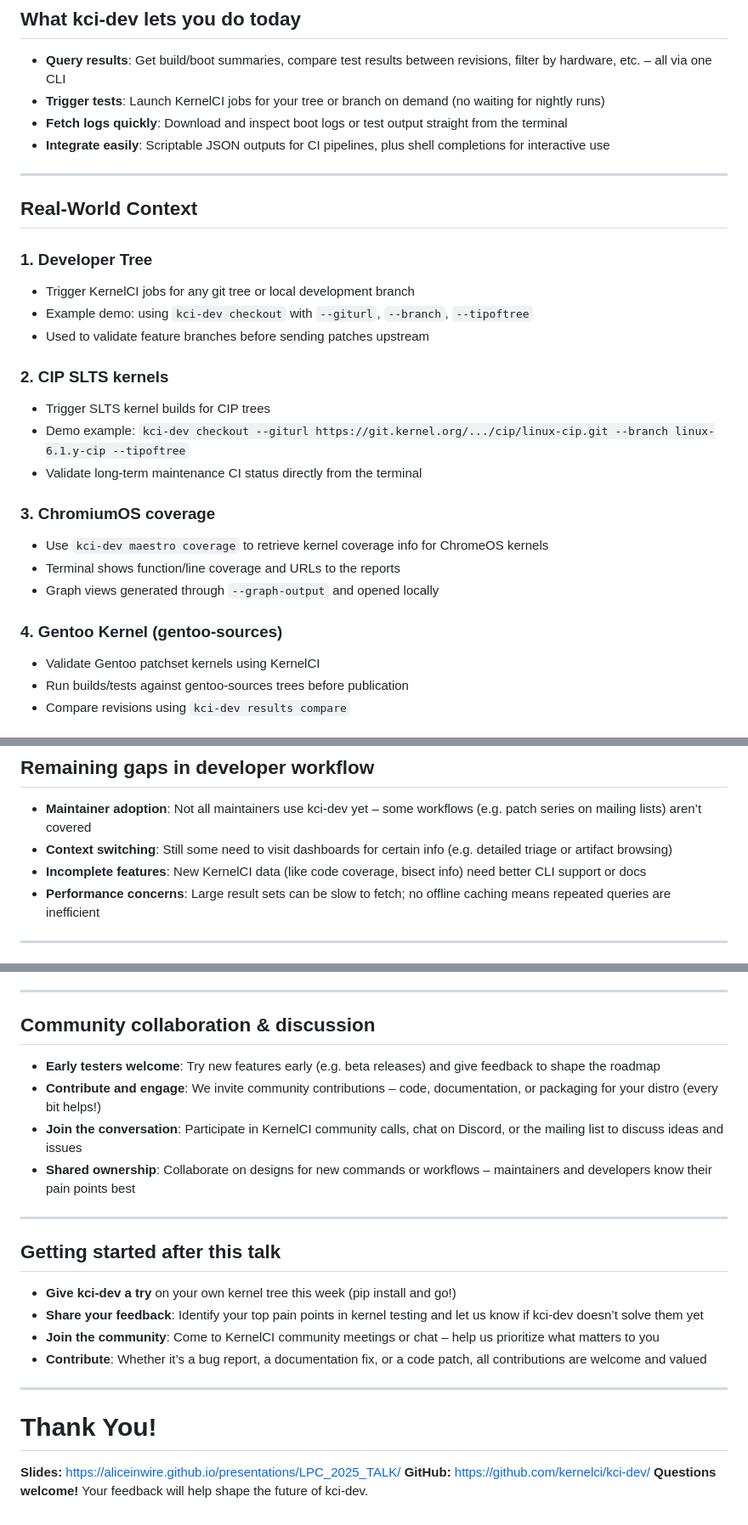
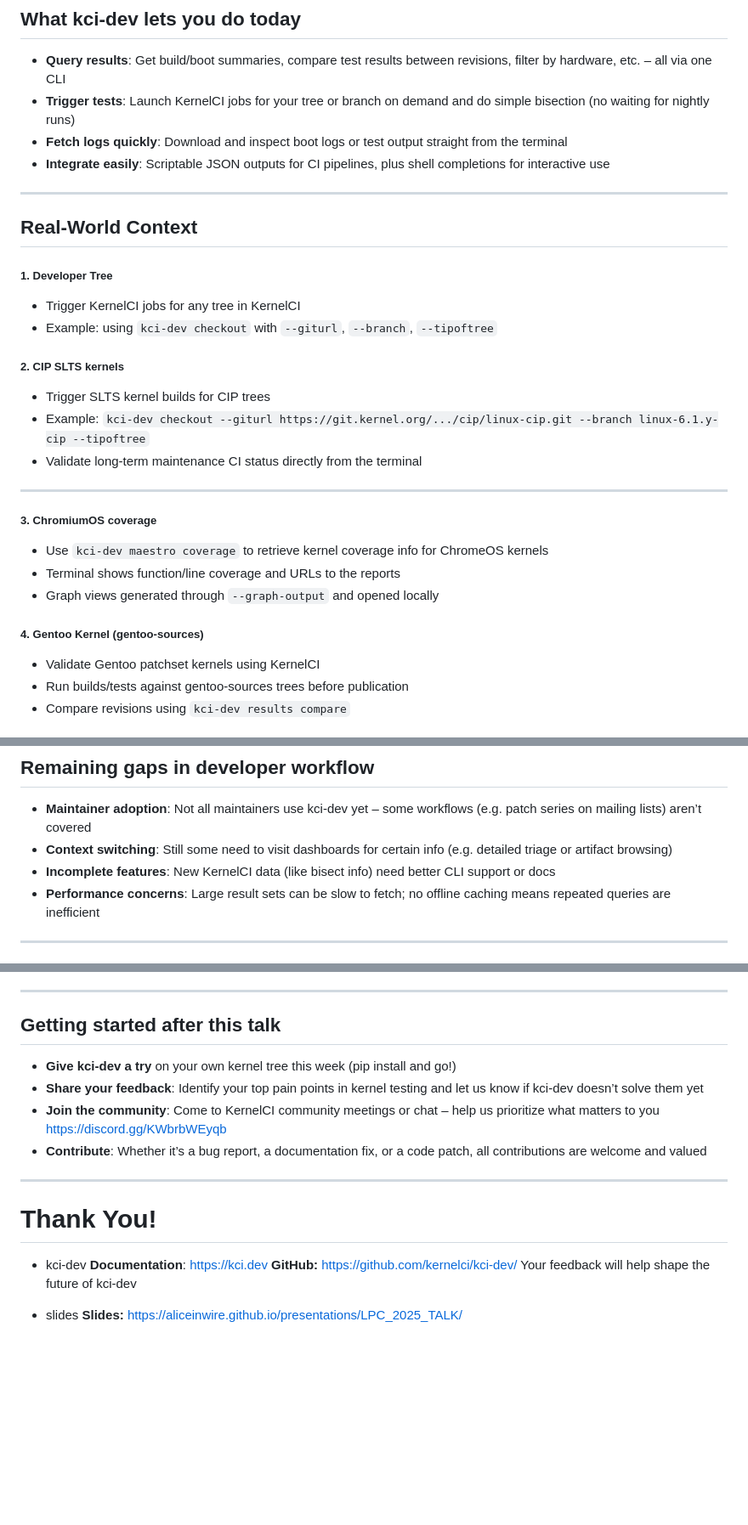
Before and after one commit to aliceinwire/presentations, a Markdown page: LPC_2025_TALK/LPC_2025_TALK.md, 3 parts joined by grey strips. Shown: that part at 85% size. GitHub-like rendering; blank space fills up the shorter version.

Commit message:
update css
Signed-off-by: Arisu Tachibana <alicef@gentoo.org>

```diff
--- a/LPC_2025_TALK/LPC_2025_TALK.md
+++ b/LPC_2025_TALK/LPC_2025_TALK.md
@@ -66,7 +66,7 @@ html: true
 ## What kci-dev lets you do today
 
 - **Query results**: Get build/boot summaries, compare test results between revisions, filter by hardware, etc. – all via one CLI
-- **Trigger tests**: Launch KernelCI jobs for your tree or branch on demand (no waiting for nightly runs)
+- **Trigger tests**: Launch KernelCI jobs for your tree or branch on demand and do simple bisection (no waiting for nightly runs)
 - **Fetch logs quickly**: Download and inspect boot logs or test output straight from the terminal
 - **Integrate easily**: Scriptable JSON outputs for CI pipelines, plus shell completions for interactive use
 
@@ -77,23 +77,25 @@ html: true
 
 ## Real-World Context
 
-### **1. Developer Tree**
-- Trigger KernelCI jobs for any git tree or local development branch
-- Example demo: using `kci-dev checkout` with `--giturl`, `--branch`, `--tipoftree`
-- Used to validate feature branches before sending patches upstream
+<!-- _class: compact -->
+##### **1. Developer Tree**
+- Trigger KernelCI jobs for any tree in KernelCI
+- Example: using `kci-dev checkout` with `--giturl`, `--branch`, `--tipoftree`
 
-### **2. CIP SLTS kernels**
+##### **2. CIP SLTS kernels**
 - Trigger SLTS kernel builds for CIP trees
-- Demo example:
+- Example:
   `kci-dev checkout --giturl https://git.kernel.org/.../cip/linux-cip.git --branch linux-6.1.y-cip --tipoftree`
 - Validate long-term maintenance CI status directly from the terminal
 
-### **3. ChromiumOS coverage**
+---
+
+##### **3. ChromiumOS coverage**
 - Use `kci-dev maestro coverage` to retrieve kernel coverage info for ChromeOS kernels
 - Terminal shows function/line coverage and URLs to the reports
 - Graph views generated through `--graph-output` and opened locally
 
-### **4. Gentoo Kernel (gentoo-sources)**
+##### **4. Gentoo Kernel (gentoo-sources)**
 - Validate Gentoo patchset kernels using KernelCI
 - Run builds/tests against gentoo-sources trees before publication
 - Compare revisions using `kci-dev results compare`
@@ -130,7 +132,7 @@ Running job.............................
 
 - **Maintainer adoption**: Not all maintainers use kci-dev yet – some workflows (e.g. patch series on mailing lists) aren’t covered
 - **Context switching**: Still some need to visit dashboards for certain info (e.g. detailed triage or artifact browsing)
-- **Incomplete features**: New KernelCI data (like code coverage, bisect info) need better CLI support or docs
+- **Incomplete features**: New KernelCI data (like bisect info) need better CLI support or docs
 - **Performance concerns**: Large result sets can be slow to fetch; no offline caching means repeated queries are inefficient
 
 <!-- highlight adoption gaps, context switching, missing features, and performance pain. -->
@@ -179,26 +181,12 @@ Running job.............................
 
 ---
 
-
-## Community collaboration & discussion
-
-
-- **Early testers welcome**: Try new features early (e.g. beta releases) and give feedback to shape the roadmap
-- **Contribute and engage**: We invite community contributions – code, documentation, or packaging for your distro (every bit helps!)
-- **Join the conversation**: Participate in KernelCI community calls, chat on Discord, or the mailing list to discuss ideas and issues
-- **Shared ownership**: Collaborate on designs for new commands or workflows – maintainers and developers know their pain points best
-
-<!-- kci-dev is community-driven; invite feedback, contributions (code/docs/packaging), and joining KernelCI calls/Discord. -->
-
----
-
-
 ## Getting started after this talk
 
 
 - **Give kci-dev a try** on your own kernel tree this week (pip install and go!)
 - **Share your feedback**: Identify your top pain points in kernel testing and let us know if kci-dev doesn’t solve them yet
-- **Join the community**: Come to KernelCI community meetings or chat – help us prioritize what matters to you
+- **Join the community**: Come to KernelCI community meetings or chat – help us prioritize what matters to you https://discord.gg/KWbrbWEyqb
 - **Contribute**: Whether it’s a bug report, a documentation fix, or a code patch, all contributions are welcome and valued
 
 <!-- You can start improving your workflow right now by using kci-dev, and you can help improve kci-dev itself by providing feedbacks -->
@@ -208,9 +196,12 @@ Running job.............................
 
 # Thank You!
 
+- kci-dev
+**Documentation**: https://kci.dev
+**GitHub:** https://github.com/kernelci/kci-dev/
+Your feedback will help shape the future of kci-dev
 
+- slides
 **Slides:** https://aliceinwire.github.io/presentations/LPC_2025_TALK/
-**GitHub:** https://github.com/kernelci/kci-dev/
-**Questions welcome!** Your feedback will help shape the future of kci-dev.
 
 <!-- thank the audience, show contact links, and open for Q&A. -->
```
